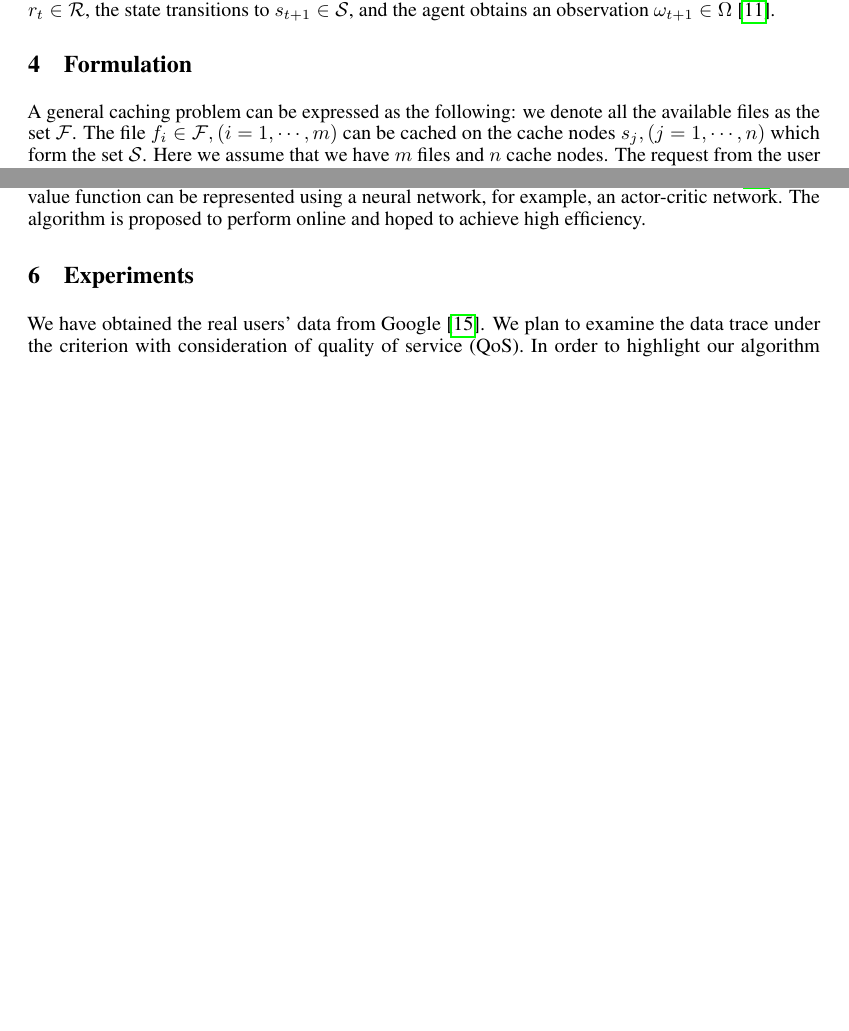
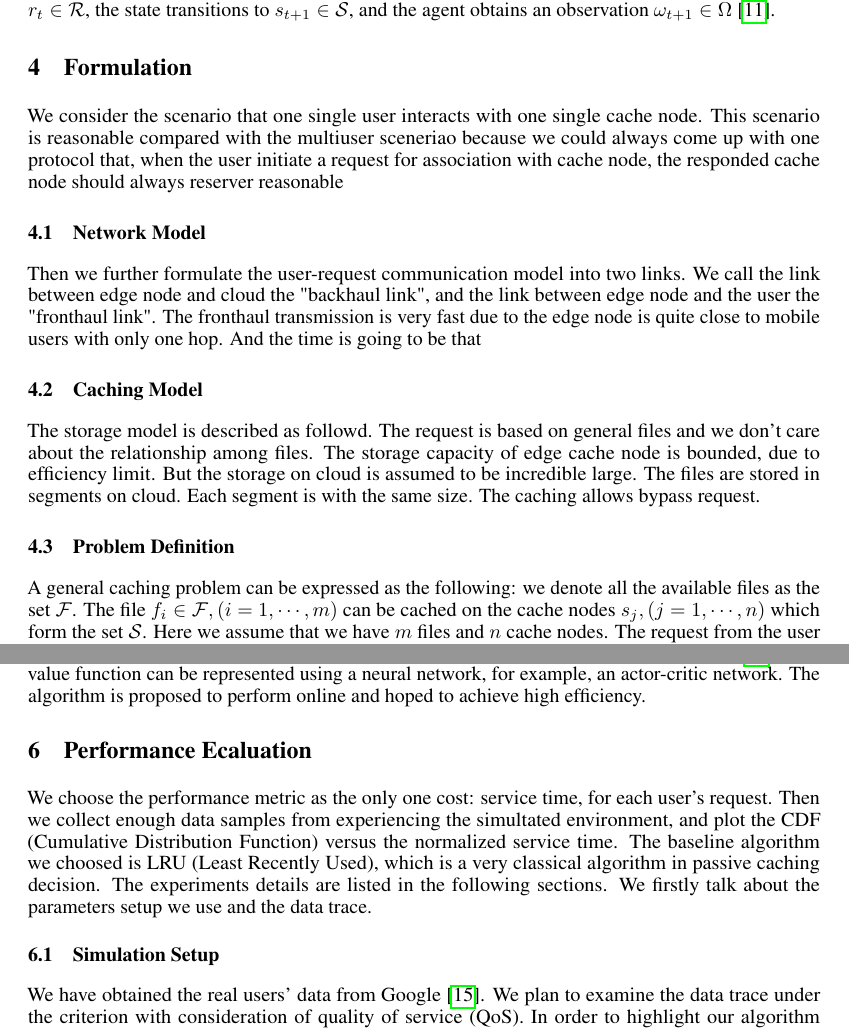
Before and after one commit to iamhyc/AutoCache, a LaTeX thesis (_thesis/main.tex): two parts of pages 2 and 3 of 4, joined at a grey line, cut so that both start at the same text, the shorter picture padded with empty space. Compiled offline with pdfLaTeX.

Commit message:
update thesis struct

```diff
--- a/_thesis/main.tex
+++ b/_thesis/main.tex
@@ -63,5 +62,18 @@
 
 \begin{section}{Formulation}
     \label{formulation}
+    We consider the scenario that one single user interacts with one single cache node.
+    This scenario is reasonable compared with the multiuser sceneriao because we could always come up with one protocol that, when the user initiate a request for association with cache node, the responded cache node should always reserver reasonable
+
+    \subsection{Network Model}
+    Then we further formulate the user-request communication model into two links. We call the link between edge node and cloud the "backhaul link", and the link between edge node and the user the "fronthaul link".
+    The fronthaul transmission is very fast due to the edge node is quite close to mobile users with only one hop. And the time is going to be that
+
+    \subsection{Caching Model}
+    The storage model is described as followd. The request is based on general files and we don't care about the relationship among files.
+    The storage capacity of edge cache node is bounded, due to efficiency limit. But the storage on cloud is assumed to be incredible large. The files are stored in segments on cloud. Each segment is with the same size.
+    The caching allows bypass request.
+
+    \subsection{Problem Definition}
     A general caching problem can be expressed as the following: we denote all the available files as the set $\mathcal{F}$. The file $f_i\in\mathcal{F},(i=1,\cdots,m)$ can be cached on the cache nodes $s_j,(j=1,\cdots,n)$ which form the set $\mathcal{S}$. Here we assume that we have $m$ files and $n$ cache nodes. The request from the user is in the joint set $\mathcal{R}=\mathcal{F}\times\mathcal{S}$. For our own problem, in order to make it clear, we formulate it into dynamic programming format. The system state $x(t)$ is defined as the location distribution of files over cache nodes, and it is worth noting that each file can have more than one copy exists at one time. The control vector $u(t)$ is proactive control to fetch files from the cloud server when request is failed to satisfy. The reward function $R(t)$ is consist of three parts: hit times, loss penalty and communication cost.
 
@@ -89,9 +108,12 @@
 
-\begin{section}{AutoCache}
-    \label{algorithm}
     Inspired by \cite{Pensieve}, we propose to design the algorithm based on reinforcement learning (RL). Consider the standard reinforcement learning setting where an agent interacts with an environment $\mathcal{E}$ over a number of discrete time steps. At each time step $t$, the agent receives a state $s_t$ and selects an action $a_t$ from some set of possible actions $\mathcal{A}$ according to its policy $\pi$, where $\pi$ is a mapping from state $s_t$ to action $a_t$. In return, the agent receives the next state $s_{t+1}$ and receives a scalar reward $r_t$. The process continues until the agent reaches a terminal state after which the process restarts. The return $R_t=\sum_{k=0}^{\infty}\gamma^k r_{t+k}$ is the total accumulated return from time step $t$ with discount factor $\gamma\in(0,1]$. The goal of the agent is to maximize the expected return from each state $s_t$ \cite{rl-intro}. The action value $Q^{\pi}(s,a)=\mathbb{E}[R_t|s_t=s,a]$ is the expected return for selecting action $a$ in state $s$ and following policy $\pi$. The optimal value function $Q^*(s,a)=\max_{\pi}Q^{\pi}(s,a)$ gives the maximum action value for state $s$ and action $a$ achievable by any policy. The value of state $s$ under policy $\pi$ is defined as $V^{\pi}(s)=\mathbb{E}[R_t|s_t=s]$ and is the expected return for following policy $\pi$ from state $s$ \cite{DBLP:journals/corr/MnihBMGLHSK16}. The value function can be represented using a neural network, for example, an actor-critic network. The algorithm is proposed to perform online and hoped to achieve high efficiency.
 \end{section}
 
-\begin{section}{Experiments}
+\begin{section}{Performance Ecaluation}
     \label{exp}
+    We choose the performance metric as the only one cost: service time, for each user's request. Then we collect enough data samples from experiencing the simultated environment, and plot the CDF (Cumulative Distribution Function) versus the normalized service time.
+    The baseline algorithm we choosed is LRU (Least Recently Used), which is a very classical algorithm in passive caching decision.
+    The experiments details are listed in the following sections. We firstly talk about the parameters setup we use and the data trace.
+
+    \subsection{Simulation Setup}
     We have obtained the real users' data from Google \cite{clusterdata:Reiss2011}. We plan to examine the data trace under the criterion with consideration of quality of service (QoS). In order to highlight our algorithm performance, we also propose to compare the result from our DRL algorithm with that from heuristic algorithms. The time consumption and feasibility of different algorithms will be included in discussion and be a kind of evaluation as well. By taking Google production data trace as an evaluation test-bed, we expect our algorithm could outperform other simple heuristic algorithms.
```
Also changed, not shown: _thesis/main.tex (24 more changed lines).
